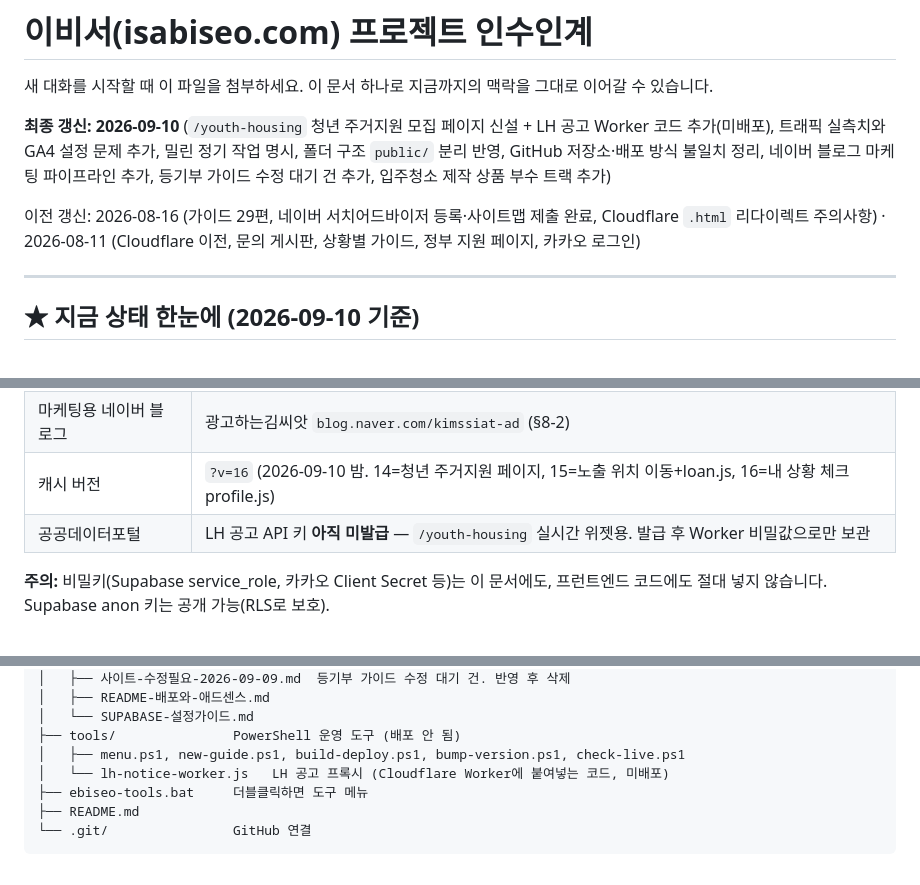
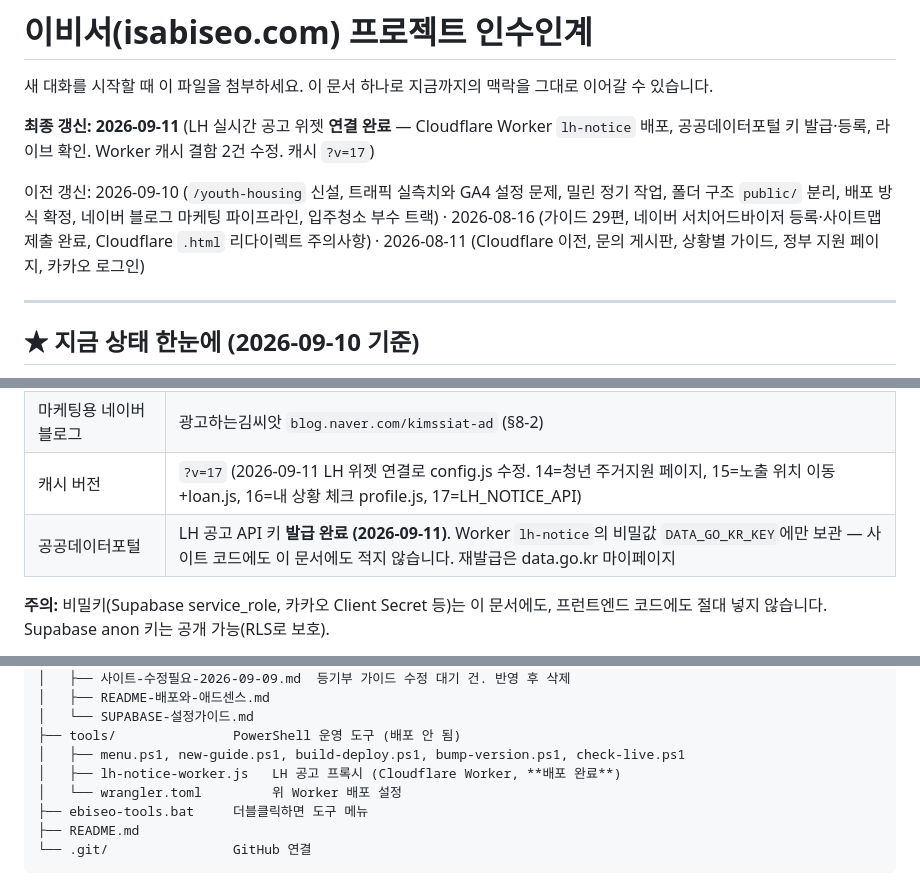
Before and after one commit to gayeon5252-gif/ebiseo-site, a Markdown page: docs/이비서-인수인계.md, 3 parts joined by grey strips. GitHub-like rendering.

Commit message:
인수인계: LH 위젯 연결 완료 반영
- 공공데이터포털 키: 미발급 → 발급 완료(값은 Worker 비밀값에만)
- /youth-housing 위젯: 꺼짐 → 작동 중, Worker 주소와 재배포·키교체 명령 기록
- tools에 wrangler.toml 추가 반영, 캐시 버전 v17

Co-Authored-By: Claude Opus 5 <noreply@anthropic.com>

```diff
--- a/docs/이비서-인수인계.md
+++ b/docs/이비서-인수인계.md
@@ -2,9 +2,9 @@
 
 새 대화를 시작할 때 이 파일을 첨부하세요. 이 문서 하나로 지금까지의 맥락을 그대로 이어갈 수 있습니다.
 
-**최종 갱신: 2026-09-10** (`/youth-housing` 청년 주거지원 모집 페이지 신설 + LH 공고 Worker 코드 추가(미배포), 트래픽 실측치와 GA4 설정 문제 추가, 밀린 정기 작업 명시, 폴더 구조 `public/` 분리 반영, GitHub 저장소·배포 방식 불일치 정리, 네이버 블로그 마케팅 파이프라인 추가, 등기부 가이드 수정 대기 건 추가, 입주청소 제작 상품 부수 트랙 추가)
+**최종 갱신: 2026-09-11** (LH 실시간 공고 위젯 **연결 완료** — Cloudflare Worker `lh-notice` 배포, 공공데이터포털 키 발급·등록, 라이브 확인. Worker 캐시 결함 2건 수정. 캐시 `?v=17`)
 
-이전 갱신: 2026-08-16 (가이드 29편, 네이버 서치어드바이저 등록·사이트맵 제출 완료, Cloudflare `.html` 리다이렉트 주의사항) · 2026-08-11 (Cloudflare 이전, 문의 게시판, 상황별 가이드, 정부 지원 페이지, 카카오 로그인)
+이전 갱신: 2026-09-10 (`/youth-housing` 신설, 트래픽 실측치와 GA4 설정 문제, 밀린 정기 작업, 폴더 구조 `public/` 분리, 배포 방식 확정, 네이버 블로그 마케팅 파이프라인, 입주청소 부수 트랙) · 2026-08-16 (가이드 29편, 네이버 서치어드바이저 등록·사이트맵 제출 완료, Cloudflare `.html` 리다이렉트 주의사항) · 2026-08-11 (Cloudflare 이전, 문의 게시판, 상황별 가이드, 정부 지원 페이지, 카카오 로그인)
 
 ---
 
@@ -82,8 +82,8 @@
 | 네이버 인증 코드 | 6e1437ecb61766cf82b926c5c5abeee63f6966c0 (`index.html` 메타태그에 삽입됨. 소유확인은 **HTML 태그 방식**으로 할 것) |
 | 네이버 서치어드바이저 | `https://isabiseo.com` 등록·소유확인 완료, 사이트맵 제출 완료 (2026-08-11) |
 | 마케팅용 네이버 블로그 | 광고하는김씨앗 `blog.naver.com/kimssiat-ad` (§8-2) |
-| 캐시 버전 | `?v=16` (2026-09-10 밤. 14=청년 주거지원 페이지, 15=노출 위치 이동+loan.js, 16=내 상황 체크 profile.js) |
-| 공공데이터포털 | LH 공고 API 키 **아직 미발급** — `/youth-housing` 실시간 위젯용. 발급 후 Worker 비밀값으로만 보관 |
+| 캐시 버전 | `?v=17` (2026-09-11 LH 위젯 연결로 config.js 수정. 14=청년 주거지원 페이지, 15=노출 위치 이동+loan.js, 16=내 상황 체크 profile.js, 17=LH_NOTICE_API) |
+| 공공데이터포털 | LH 공고 API 키 **발급 완료 (2026-09-11)**. Worker `lh-notice`의 비밀값 `DATA_GO_KR_KEY`에만 보관 — 사이트 코드에도 이 문서에도 적지 않습니다. 재발급은 data.go.kr 마이페이지 |
 
 **주의:** 비밀키(Supabase service_role, 카카오 Client Secret 등)는 이 문서에도, 프런트엔드 코드에도 절대 넣지 않습니다. Supabase anon 키는 공개 가능(RLS로 보호).
 
@@ -158,7 +158,8 @@ ebiseo-project/
 │   └── SUPABASE-설정가이드.md
 ├── tools/               PowerShell 운영 도구 (배포 안 됨)
 │   ├── menu.ps1, new-guide.ps1, build-deploy.ps1, bump-version.ps1, check-live.ps1
-│   └── lh-notice-worker.js   LH 공고 프록시 (Cloudflare Worker에 붙여넣는 코드, 미배포)
+│   ├── lh-notice-worker.js   LH 공고 프록시 (Cloudflare Worker, **배포 완료**)
+│   └── wrangler.toml         위 Worker 배포 설정
 ├── ebiseo-tools.bat     더블클릭하면 도구 메뉴
 ├── README.md
 └── .git/                GitHub 연결
```
Also changed, not shown: other parts of docs/이비서-인수인계.md (+1 -1 lines).
